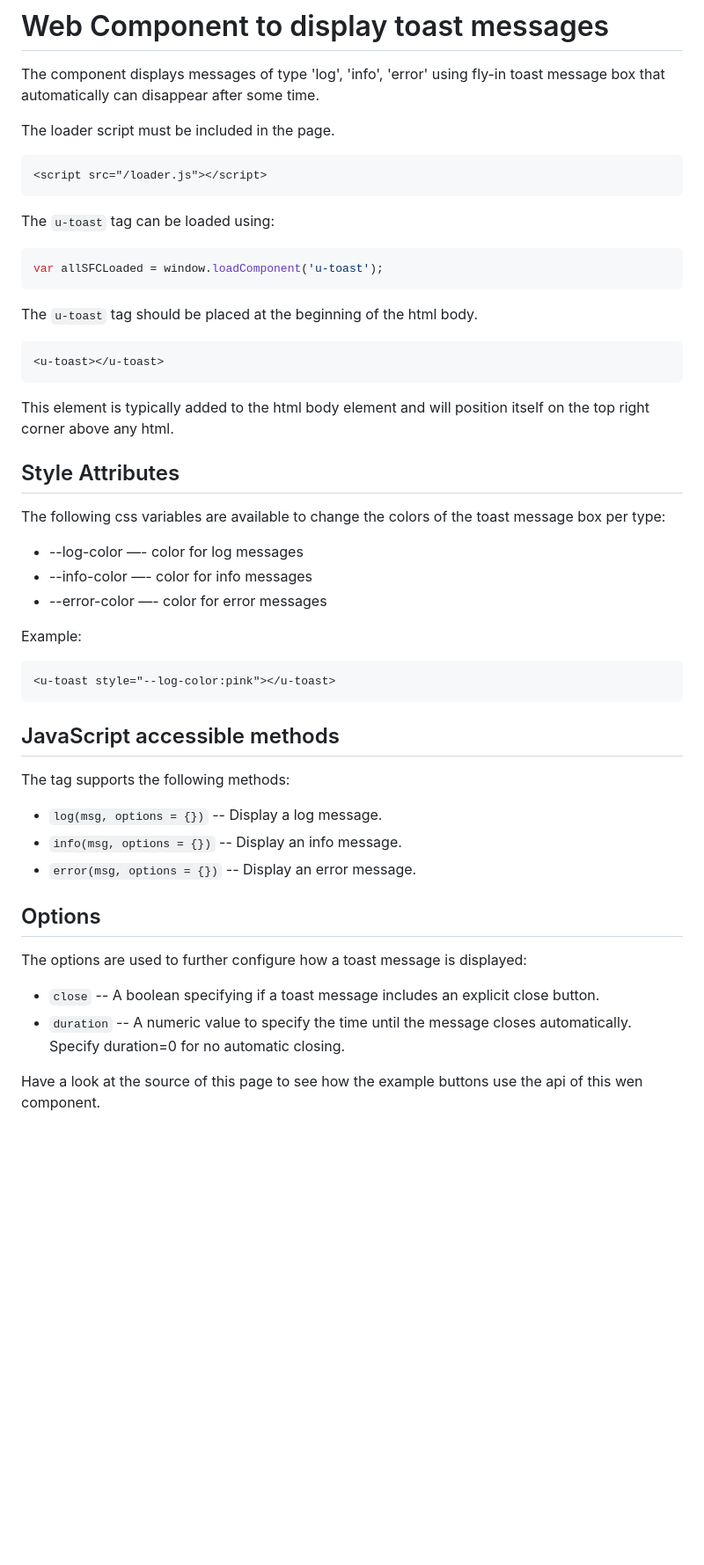
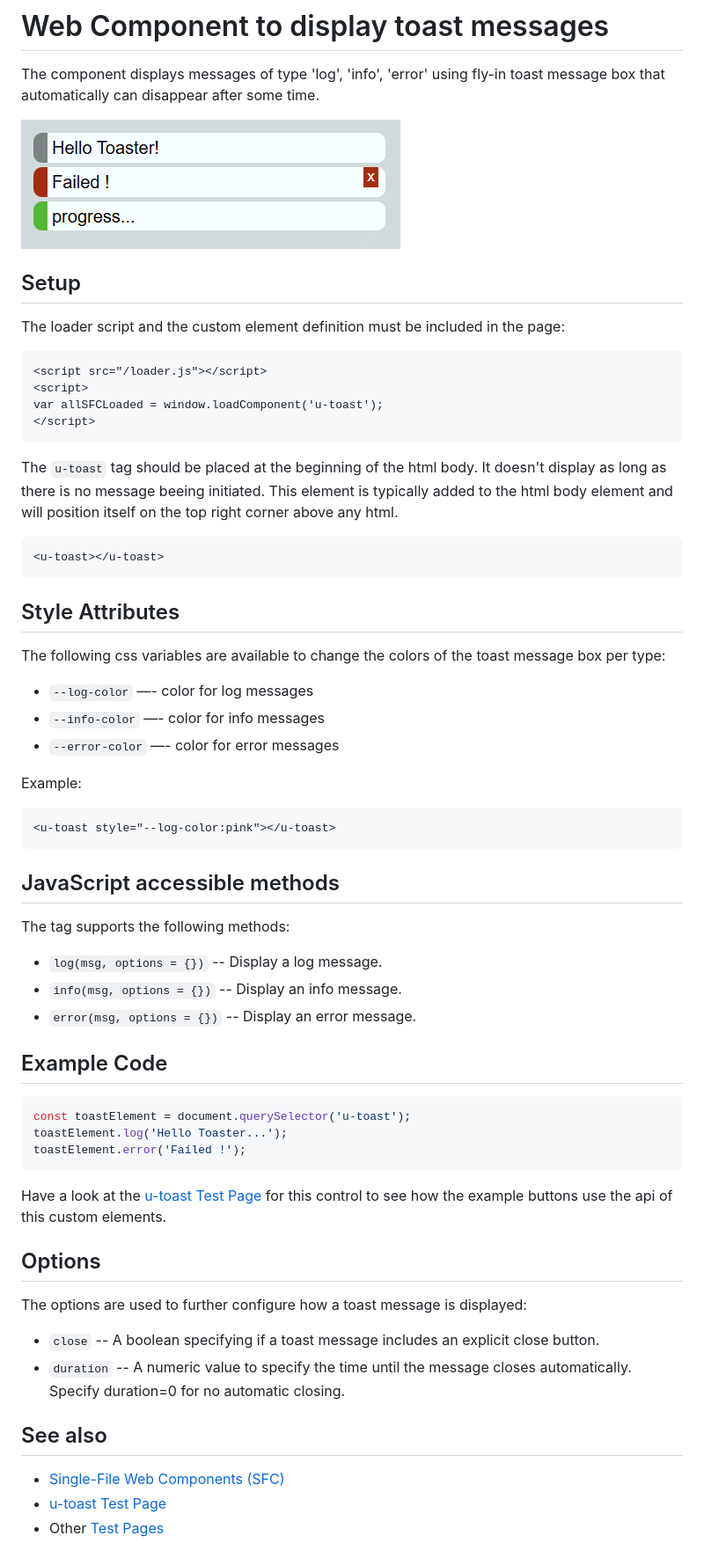
Before and after one commit to mathertel/sfc, a Markdown page: doc/u-toast.md, the part around the change. Shown at 88% size. Drawn GitHub-style; pictures changed too: doc/u-toast.png (added); blank space fills up the shorter version.

````diff
--- a/doc/u-toast.md
+++ b/doc/u-toast.md
@@ -3,40 +3,42 @@
 The component displays messages of type 'log', 'info', 'error' using fly-in toast message box that automatically can
 disappear after some time.
 
-The loader script must be included in the page.
+![u-toast messages](u-toast.png)
+
+## Setup
+
+The loader script and the custom element definition must be included in the page:
 
 ```html
 <script src="/loader.js"></script>
+<script>
+var allSFCLoaded = window.loadComponent('u-toast');
+</script>
 ```
 
-The `u-toast` tag can be loaded using:
-
-```javascript
-var allSFCLoaded = window.loadComponent('u-toast');
-```
-
-The `u-toast` tag should be placed at the beginning of the html body.
+The `u-toast` tag should be placed at the beginning of the html body.  It doesn't display as long as there is no message
+beeing initiated.  This element is typically added to the html body element and will position itself on the top right
+corner above any html.
 
 ```html
 <u-toast></u-toast>
 ```
 
-This element is typically added to the html body element and will position itself on the top right corner above any
-html.
 
 ## Style Attributes
 
 The following css variables are available to change the colors of the toast message box per type:
 
-* --log-color —- color for log messages
-* --info-color —- color for info messages
-* --error-color —- color for error messages
+* `--log-color` —- color for log messages
+* `--info-color` —- color for info messages
+* `--error-color` —- color for error messages
 
 Example:
 
 ```html
 <u-toast style="--log-color:pink"></u-toast>
 ```
+
 
 ## JavaScript accessible methods
 
@@ -47,6 +49,18 @@ The tag supports the following methods:
 * `error(msg, options = {})` -- Display an error message.
 
 
+## Example Code
+
+```js
+const toastElement = document.querySelector('u-toast');
+toastElement.log('Hello Toaster...');
+toastElement.error('Failed !');
+```
+
+Have a look at the [u-toast Test Page](../test/test-toast.htm) for this control to see how the example buttons use the
+api of this custom elements.
+
+
 ## Options
 
 The options are used to further configure how a toast message is displayed:
@@ -54,4 +68,9 @@ The options are used to further configure how a toast message is displayed:
 * `close` -- A boolean specifying if a toast message includes an explicit close button.
 * `duration` -- A numeric value to specify the time until the message closes automatically. Specify duration=0 for no automatic closing.
 
-Have a look at the source of this page to see how the example buttons use the api of this wen component.
+
+## See also
+
+* [Single-File Web Components (SFC)](../README.md)
+* [u-toast Test Page](../test/test-toast.htm)
+* Other [Test Pages](../test/index.htm)
````
Also changed, not shown: README.md (+7 -1 lines), doc/index.md (added, +16 -0 lines), doc/u-linechart.md (+7 -3 lines), doc/u-piechart.md (added, +87 -0 lines), doc/u-linechart.png (added), doc/u-piechart.png (added), 3 other files.
